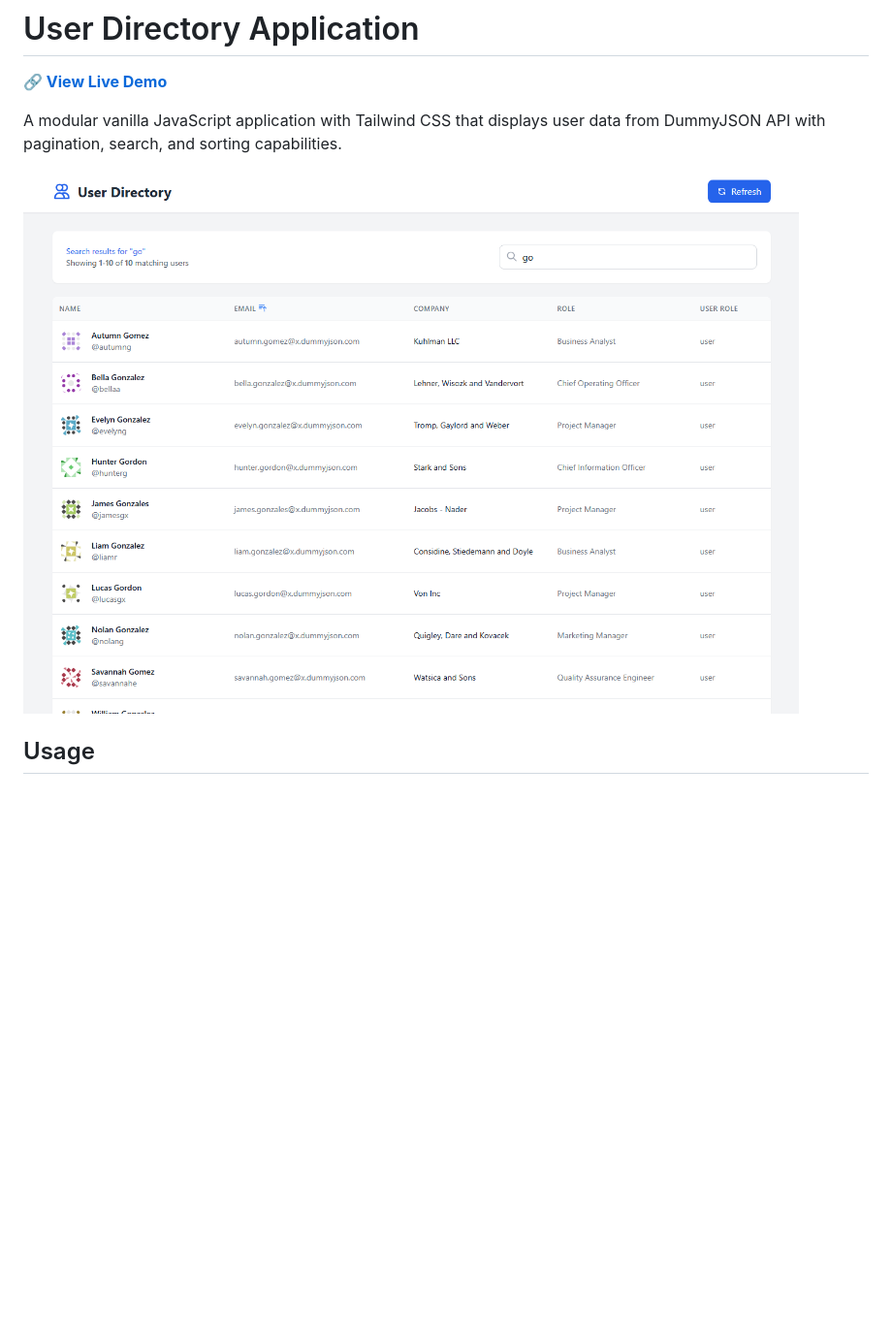
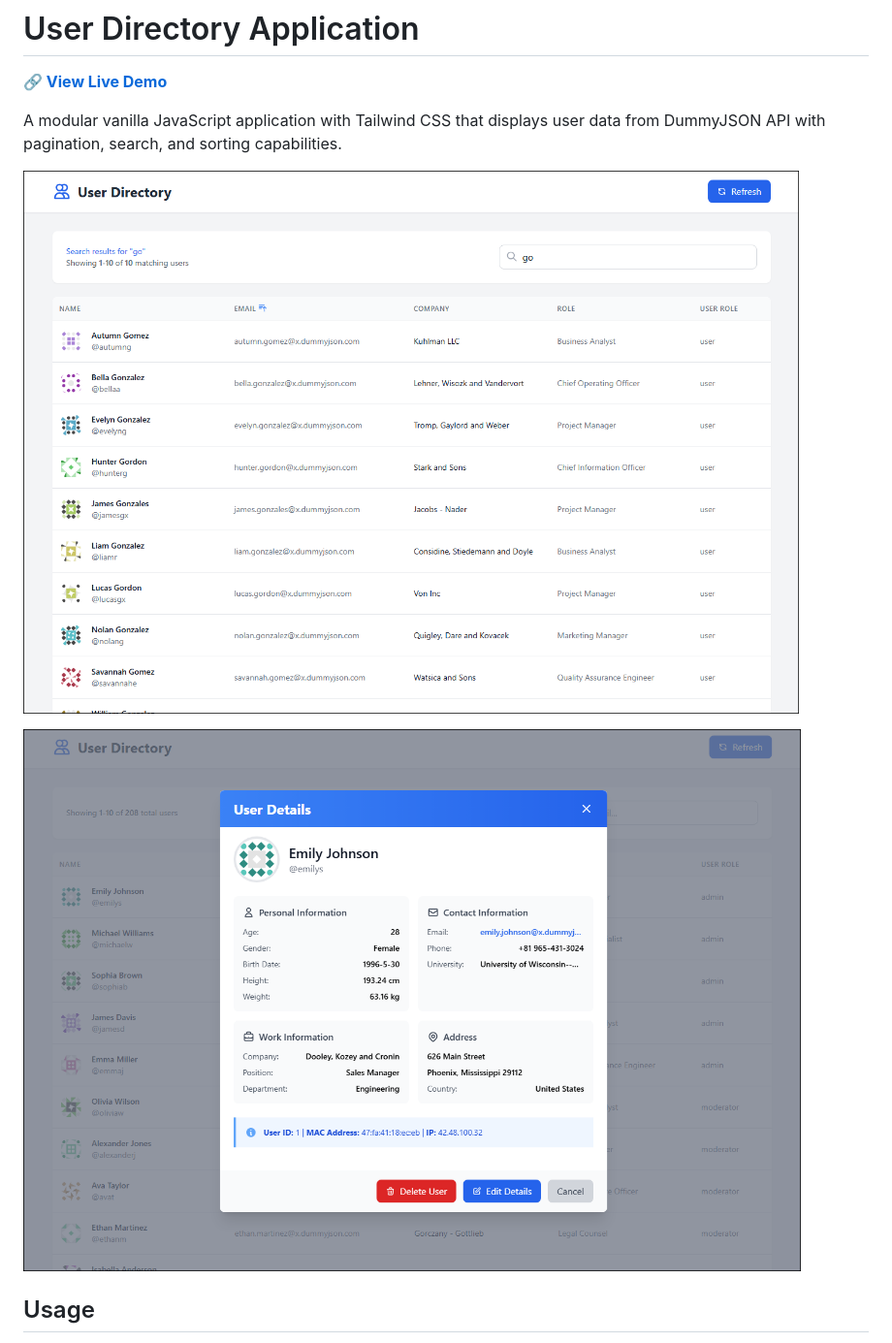
Before and after one commit to LindenHolt-Whittaker/UserTable, a Markdown page: README.md, the part around the change. Shown: that part at 97% size. GitHub-like rendering; pictures changed too: images/screenshot.png (deleted), images/screenshot0.png (added), images/screenshot1.png (added); blank space fills up the shorter version.

Commit message:
User Directory app: README update (add another screenshot, edit existing to have border)

```diff
--- a/README.md
+++ b/README.md
@@ -4,7 +4,9 @@
 
 A modular vanilla JavaScript application with Tailwind CSS that displays user data from DummyJSON API with pagination, search, and sorting capabilities.
 
-![User Directory Screenshot](images/screenshot.png)
+![User Directory Screenshot 1](images/screenshot0.png)
+
+![User Directory Screenshot 2](images/screenshot1.png)
 
 ## Usage
 
```
